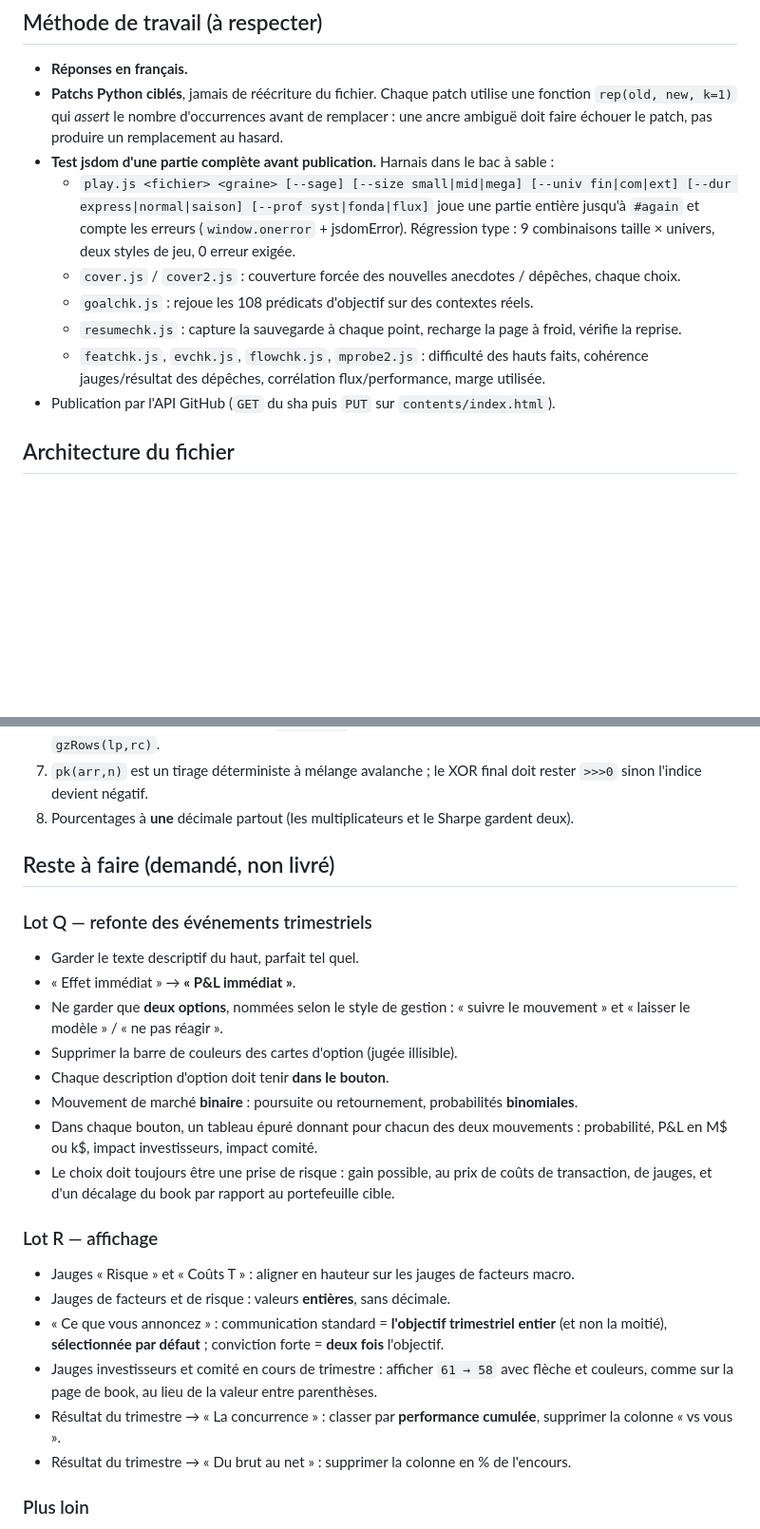
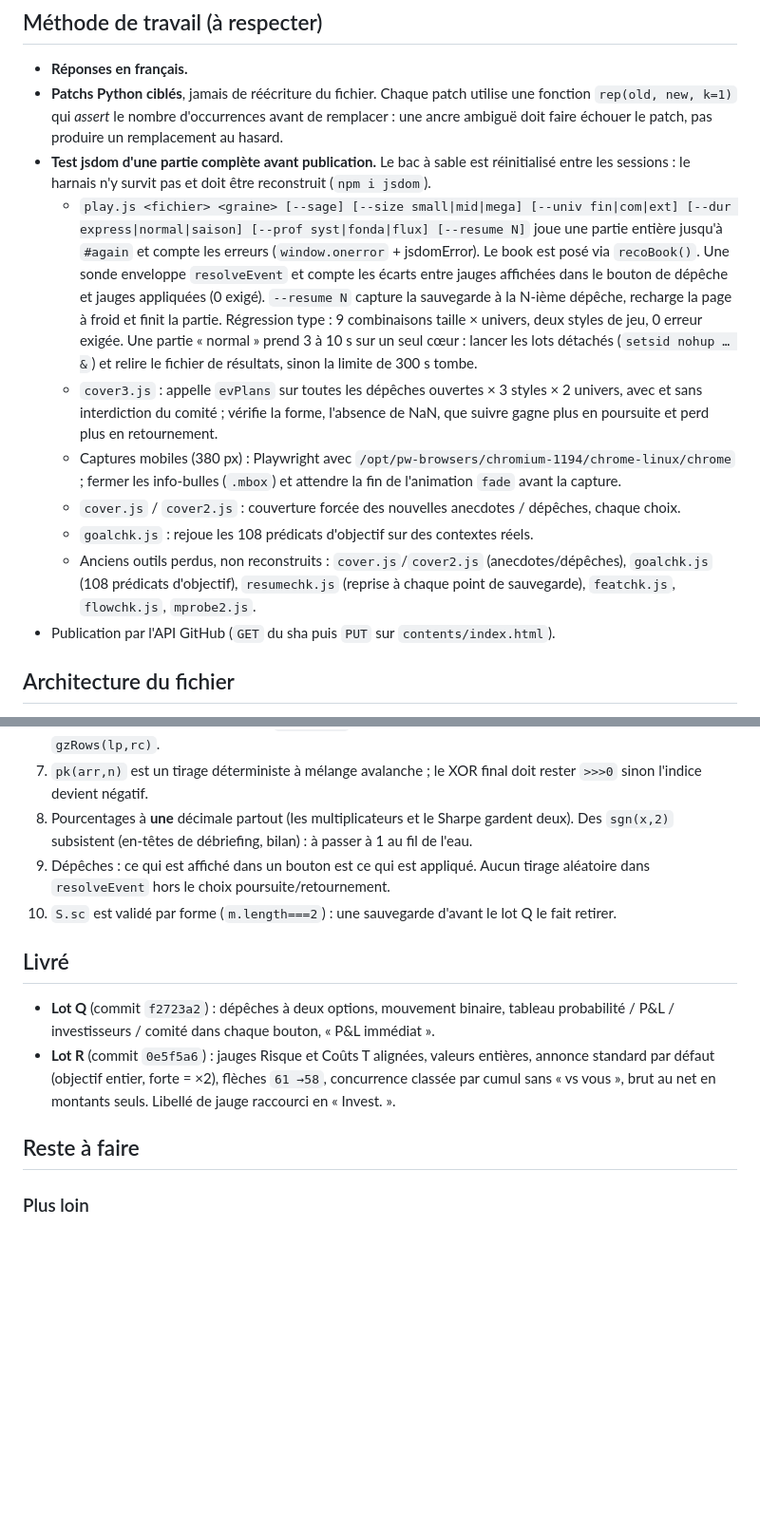
Before and after one commit to adereuddre-tech/le-book, a Markdown page: HANDOFF.md, 2 parts joined by grey strips. Shown at 95% size. GitHub-like rendering; blank space fills up the shorter version.

Commit message:
HANDOFF : lots Q et R livrés, harnais reconstruit, nouveaux invariants

```diff
--- a/HANDOFF.md
+++ b/HANDOFF.md
@@ -10,15 +10,26 @@ Dépôt : `adereuddre-tech/le-book`, branche `main`.
 - **Patchs Python ciblés**, jamais de réécriture du fichier. Chaque patch utilise une
   fonction `rep(old, new, k=1)` qui *assert* le nombre d'occurrences avant de remplacer :
   une ancre ambiguë doit faire échouer le patch, pas produire un remplacement au hasard.
-- **Test jsdom d'une partie complète avant publication.** Harnais dans le bac à sable :
-  - `play.js <fichier> <graine> [--sage] [--size small|mid|mega] [--univ fin|com|ext] [--dur express|normal|saison] [--prof syst|fonda|flux]`
+- **Test jsdom d'une partie complète avant publication.** Le bac à sable est réinitialisé
+  entre les sessions : le harnais n'y survit pas et doit être reconstruit (`npm i jsdom`).
+  - `play.js <fichier> <graine> [--sage] [--size small|mid|mega] [--univ fin|com|ext] [--dur express|normal|saison] [--prof syst|fonda|flux] [--resume N]`
     joue une partie entière jusqu'à `#again` et compte les erreurs (`window.onerror` + jsdomError).
+    Le book est posé via `recoBook()`. Une sonde enveloppe `resolveEvent` et compte les écarts
+    entre jauges affichées dans le bouton de dépêche et jauges appliquées (0 exigé).
+    `--resume N` capture la sauvegarde à la N-ième dépêche, recharge la page à froid et finit la partie.
     Régression type : 9 combinaisons taille × univers, deux styles de jeu, 0 erreur exigée.
+    Une partie « normal » prend 3 à 10 s sur un seul cœur : lancer les lots détachés
+    (`setsid nohup … &`) et relire le fichier de résultats, sinon la limite de 300 s tombe.
+  - `cover3.js` : appelle `evPlans` sur toutes les dépêches ouvertes × 3 styles × 2 univers,
+    avec et sans interdiction du comité ; vérifie la forme, l'absence de NaN, que suivre gagne
+    plus en poursuite et perd plus en retournement.
+  - Captures mobiles (380 px) : Playwright avec `/opt/pw-browsers/chromium-1194/chrome-linux/chrome` ;
+    fermer les info-bulles (`.mbox`) et attendre la fin de l'animation `fade` avant la capture.
   - `cover.js` / `cover2.js` : couverture forcée des nouvelles anecdotes / dépêches, chaque choix.
   - `goalchk.js` : rejoue les 108 prédicats d'objectif sur des contextes réels.
-  - `resumechk.js` : capture la sauvegarde à chaque point, recharge la page à froid, vérifie la reprise.
-  - `featchk.js`, `evchk.js`, `flowchk.js`, `mprobe2.js` : difficulté des hauts faits, cohérence
-    jauges/résultat des dépêches, corrélation flux/performance, marge utilisée.
+  - Anciens outils perdus, non reconstruits : `cover.js`/`cover2.js` (anecdotes/dépêches),
+    `goalchk.js` (108 prédicats d'objectif), `resumechk.js` (reprise à chaque point de sauvegarde),
+    `featchk.js`, `flowchk.js`, `mprobe2.js`.
 - Publication par l'API GitHub (`GET` du sha puis `PUT` sur `contents/index.html`).
 
 ## Architecture du fichier
@@ -66,32 +90,21 @@ Dépôt : `adereuddre-tech/le-book`, branche `main`.
 7. `pk(arr,n)` est un tirage déterministe à mélange avalanche ; le XOR final doit rester `>>>0`
    sinon l'indice devient négatif.
 8. Pourcentages à **une** décimale partout (les multiplicateurs et le Sharpe gardent deux).
+   Des `sgn(x,2)` subsistent (en-têtes de débriefing, bilan) : à passer à 1 au fil de l'eau.
+9. Dépêches : ce qui est affiché dans un bouton est ce qui est appliqué. Aucun tirage aléatoire
+   dans `resolveEvent` hors le choix poursuite/retournement.
+10. `S.sc` est validé par forme (`m.length===2`) : une sauvegarde d'avant le lot Q le fait retirer.
 
-## Reste à faire (demandé, non livré)
+## Livré
 
-### Lot Q — refonte des événements trimestriels
-- Garder le texte descriptif du haut, parfait tel quel.
-- « Effet immédiat » → **« P&L immédiat »**.
-- Ne garder que **deux options**, nommées selon le style de gestion :
-  « suivre le mouvement » et « laisser le modèle » / « ne pas réagir ».
-- Supprimer la barre de couleurs des cartes d'option (jugée illisible).
-- Chaque description d'option doit tenir **dans le bouton**.
-- Mouvement de marché **binaire** : poursuite ou retournement, probabilités **binomiales**.
-- Dans chaque bouton, un tableau épuré donnant pour chacun des deux mouvements :
-  probabilité, P&L en M$ ou k$, impact investisseurs, impact comité.
-- Le choix doit toujours être une prise de risque : gain possible, au prix de coûts de
-  transaction, de jauges, et d'un décalage du book par rapport au portefeuille cible.
+- **Lot Q** (commit `f2723a2`) : dépêches à deux options, mouvement binaire, tableau
+  probabilité / P&L / investisseurs / comité dans chaque bouton, « P&L immédiat ».
+- **Lot R** (commit `0e5f5a6`) : jauges Risque et Coûts T alignées, valeurs entières,
+  annonce standard par défaut (objectif entier, forte = ×2), flèches `61 →58`,
+  concurrence classée par cumul sans « vs vous », brut au net en montants seuls.
+  Libellé de jauge raccourci en « Invest. ».
 
-### Lot R — affichage
-- Jauges « Risque » et « Coûts T » : aligner en hauteur sur les jauges de facteurs macro.
-- Jauges de facteurs et de risque : valeurs **entières**, sans décimale.
-- « Ce que vous annoncez » : communication standard = **l'objectif trimestriel entier**
-  (et non la moitié), **sélectionnée par défaut** ; conviction forte = **deux fois** l'objectif.
-- Jauges investisseurs et comité en cours de trimestre : afficher `61 → 58` avec flèche et
-  couleurs, comme sur la page de book, au lieu de la valeur entre parenthèses.
-- Résultat du trimestre → « La concurrence » : classer par **performance cumulée**,
-  supprimer la colonne « vs vous ».
-- Résultat du trimestre → « Du brut au net » : supprimer la colonne en % de l'encours.
+## Reste à faire
 
 ### Plus loin
 - Production de texte : objectif de 200 anecdotes d'exécution (145 aujourd'hui) et
```
Also changed, not shown: other parts of HANDOFF.md (+13 -0 lines).
